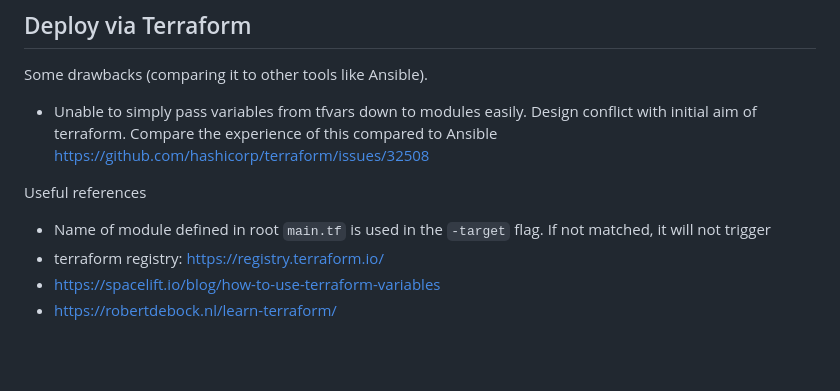
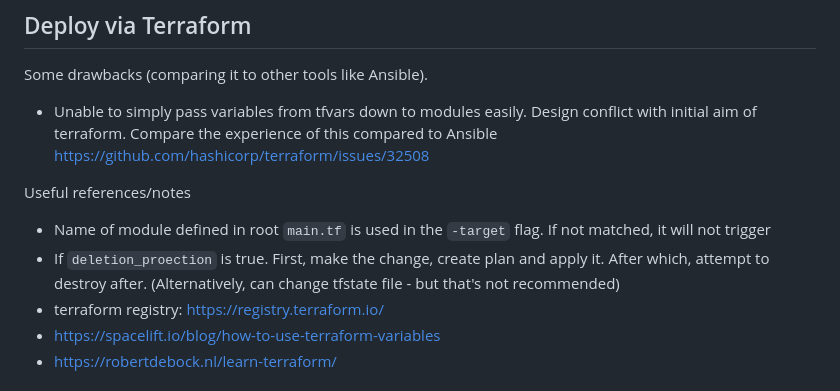
Before and after one commit to hairizuanbinnoorazman/Go_Programming, a Markdown page: Web/basic/README.md, the part around the change. Rendered like a GitHub page; blank space fills up the shorter version.

Commit message:
updated more information about deletion protection of resources on terraform

```diff
--- a/Web/basic/README.md
+++ b/Web/basic/README.md
@@ -124,8 +124,9 @@ Some drawbacks (comparing it to other tools like Ansible).
 - Unable to simply pass variables from tfvars down to modules easily. Design conflict with initial aim of terraform. Compare the experience of this compared to Ansible
   https://github.com/hashicorp/terraform/issues/32508
 
-Useful references
+Useful references/notes
 - Name of module defined in root `main.tf` is used in the `-target` flag. If not matched, it will not trigger
+- If `deletion_proection` is true. First, make the change, create plan and apply it. After which, attempt to destroy after. (Alternatively, can change tfstate file - but that's not recommended)
 - terraform registry: https://registry.terraform.io/
 - https://spacelift.io/blog/how-to-use-terraform-variables
 - https://robertdebock.nl/learn-terraform/
```
